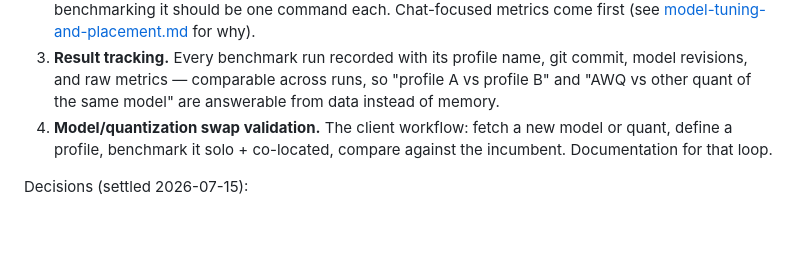
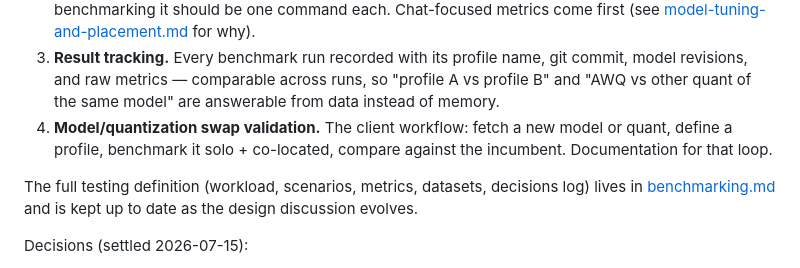
Before and after one commit to aigineering/amtm-gpu-server, a Markdown page: docs/roadmap.md, the part around the change. Rendered like a GitHub page; blank space fills up the shorter version.

```diff
--- a/docs/roadmap.md
+++ b/docs/roadmap.md
@@ -33,6 +33,10 @@ story holds under load.
    model or quant, define a profile, benchmark it solo + co-located, compare
    against the incumbent. Documentation for that loop.
 
+The full testing definition (workload, scenarios, metrics, datasets, decisions
+log) lives in [benchmarking.md](benchmarking.md) and is kept up to date as the
+design discussion evolves.
+
 Decisions (settled 2026-07-15):
 
 - **Performance only** for v0.2 — quality evals (quantization accuracy impact)
```
Also changed, not shown: docs/benchmarking.md (added, +135 -0 lines).
